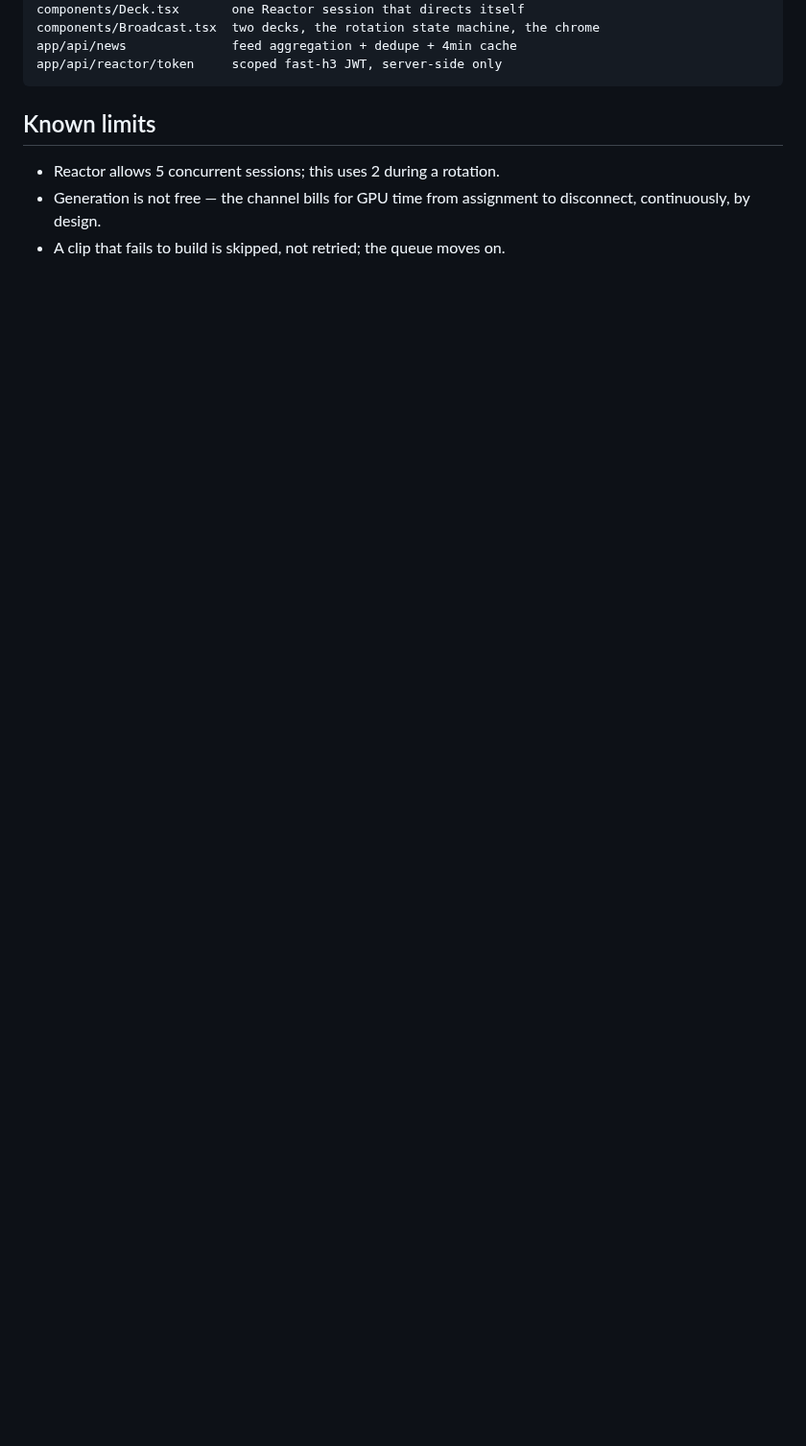
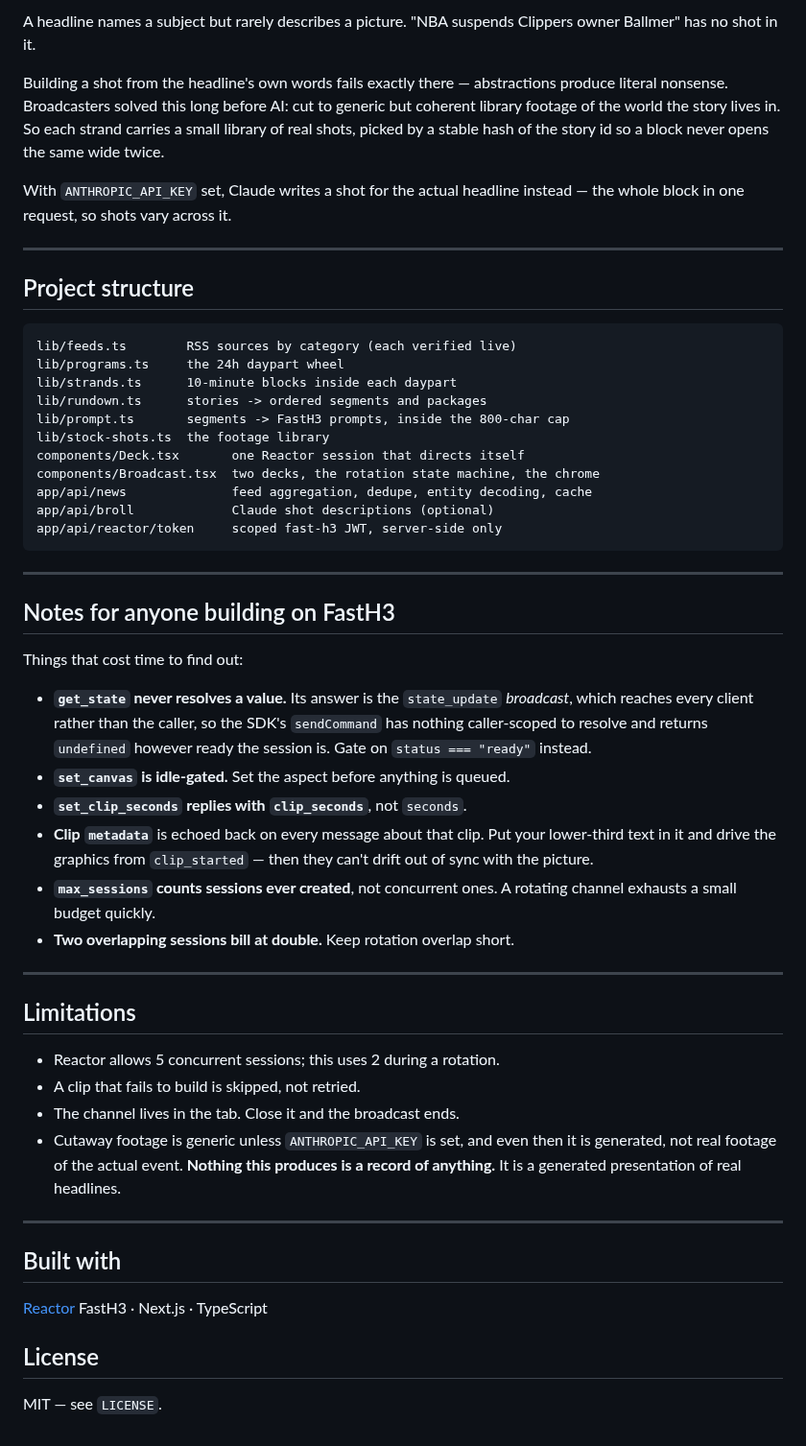
Before and after one commit to sachin1705s/news-studio, a Markdown page: README.md, the part around one of its changes. Shown at 96% size. Rendered like a GitHub page; blank space fills up the shorter version.

````diff
--- a/README.md
+++ b/README.md
@@ -82,12 +151,69 @@ lib/prompt.ts     segments -> FastH3 prompts, inside the 800-char cap
+A headline names a subject but rarely describes a picture. "NBA suspends Clippers
+owner Ballmer" has no shot in it.
+
+Building a shot from the headline's own words fails exactly there — abstractions
+produce literal nonsense. Broadcasters solved this long before AI: cut to
+generic but coherent library footage of the world the story lives in. So each
+strand carries a small library of real shots, picked by a stable hash of the
+story id so a block never opens the same wide twice.
+
+With `ANTHROPIC_API_KEY` set, Claude writes a shot for the actual headline
+instead — the whole block in one request, so shots vary across it.
+
+---
+
+## Project structure
+
+```
+lib/feeds.ts        RSS sources by category (each verified live)
+lib/programs.ts     the 24h daypart wheel
+lib/strands.ts      10-minute blocks inside each daypart
+lib/rundown.ts      stories -> ordered segments and packages
+lib/prompt.ts       segments -> FastH3 prompts, inside the 800-char cap
+lib/stock-shots.ts  the footage library
 components/Deck.tsx       one Reactor session that directs itself
 components/Broadcast.tsx  two decks, the rotation state machine, the chrome
-app/api/news              feed aggregation + dedupe + 4min cache
+app/api/news              feed aggregation, dedupe, entity decoding, cache
+app/api/broll             Claude shot descriptions (optional)
 app/api/reactor/token     scoped fast-h3 JWT, server-side only
 ```
 
-## Known limits
+---
+
+## Notes for anyone building on FastH3
+
+Things that cost time to find out:
+
+- **`get_state` never resolves a value.** Its answer is the `state_update`
+  *broadcast*, which reaches every client rather than the caller, so the SDK's
+  `sendCommand` has nothing caller-scoped to resolve and returns `undefined`
+  however ready the session is. Gate on `status === "ready"` instead.
+- **`set_canvas` is idle-gated.** Set the aspect before anything is queued.
+- **`set_clip_seconds` replies with `clip_seconds`**, not `seconds`.
+- **Clip `metadata`** is echoed back on every message about that clip. Put your
+  lower-third text in it and drive the graphics from `clip_started` — then they
+  can't drift out of sync with the picture.
+- **`max_sessions` counts sessions ever created**, not concurrent ones. A
+  rotating channel exhausts a small budget quickly.
+- **Two overlapping sessions bill at double.** Keep rotation overlap short.
+
+---
+
+## Limitations
 
 - Reactor allows 5 concurrent sessions; this uses 2 during a rotation.
-- Generation is not free — the channel bills for GPU time from assignment to
-  disconnect, continuously, by design.
-- A clip that fails to build is skipped, not retried; the queue moves on.
+- A clip that fails to build is skipped, not retried.
+- The channel lives in the tab. Close it and the broadcast ends.
+- Cutaway footage is generic unless `ANTHROPIC_API_KEY` is set, and even then it
+  is generated, not real footage of the actual event. **Nothing this produces is
+  a record of anything.** It is a generated presentation of real headlines.
+
+---
+
+## Built with
+
+[Reactor](https://reactor.inc) FastH3 · Next.js · TypeScript
+
+## License
+
+MIT — see `LICENSE`.
````
Also changed, not shown: other parts of README.md (+133 -64 lines), docs/screenshot-package.jpg (added), docs/screenshot.jpg (added), 3 other files.
